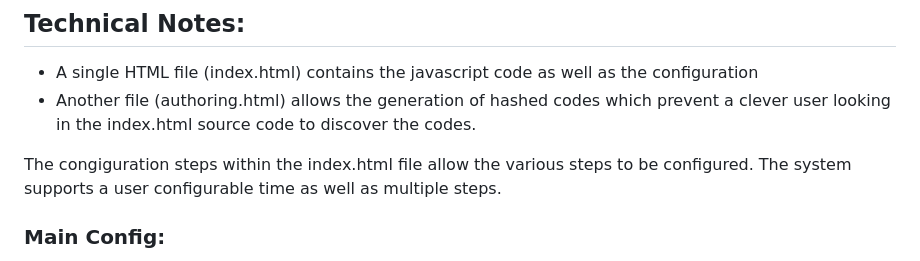
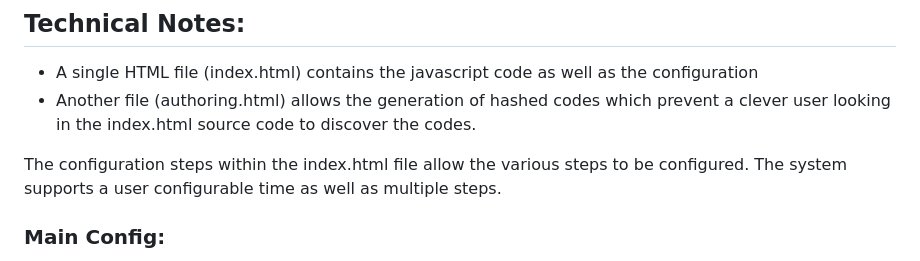
Before and after one commit to egonspengler24/escape-room, a Markdown page: README.md, the part around the change. GitHub-like rendering.

```diff
--- a/README.md
+++ b/README.md
@@ -11,7 +11,7 @@ A visual set of steps along with descriptions and images is provided.
 * A single HTML file (index.html) contains the javascript code as well as the configuration
 * Another file (authoring.html) allows the generation of hashed codes which prevent a clever user looking in the index.html source code to discover the codes.
 
-The congiguration steps within the index.html file allow the various steps to be configured.
+The configuration steps within the index.html file allow the various steps to be configured.
 The system supports a user configurable time as well as multiple steps.
 
 ### Main Config:
```
